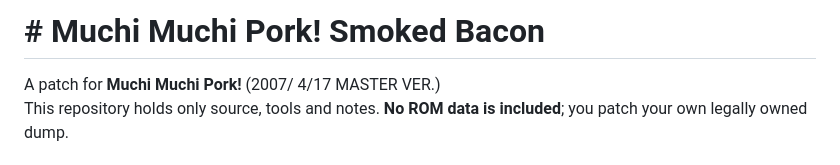
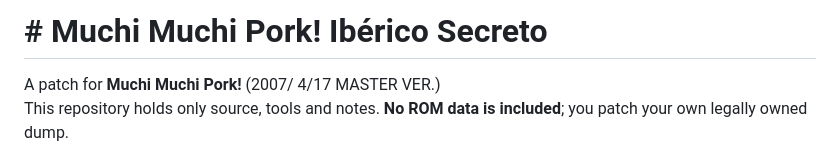
Before and after one commit to IAmTheChuckster/Muchi_Muchi_Pork_Iberico_Secreto, a Markdown page: README.md, the part around the change. Drawn GitHub-style.

Commit message:
Update game title from 'Smoked Bacon' to 'Ibérico Secreto'

```diff
--- a/README.md
+++ b/README.md
@@ -1,4 +1,4 @@
-# # Muchi Muchi Pork! Smoked Bacon
+# # Muchi Muchi Pork! Ibérico Secreto
 
 A patch for **Muchi Muchi Pork!** (2007/ 4/17 MASTER VER.)<br>
 This repository holds only source, tools and notes. **No ROM data is included**; you patch your own legally owned dump.
```
